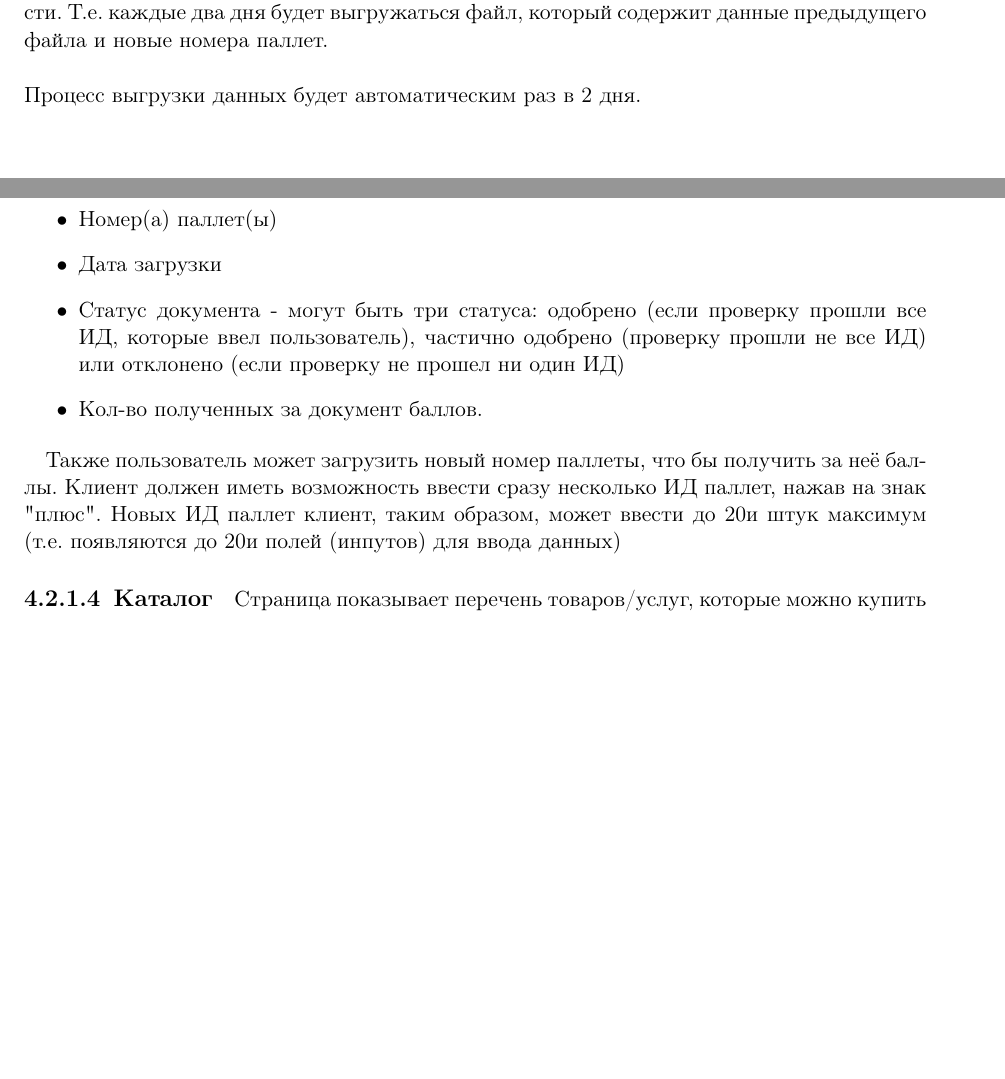
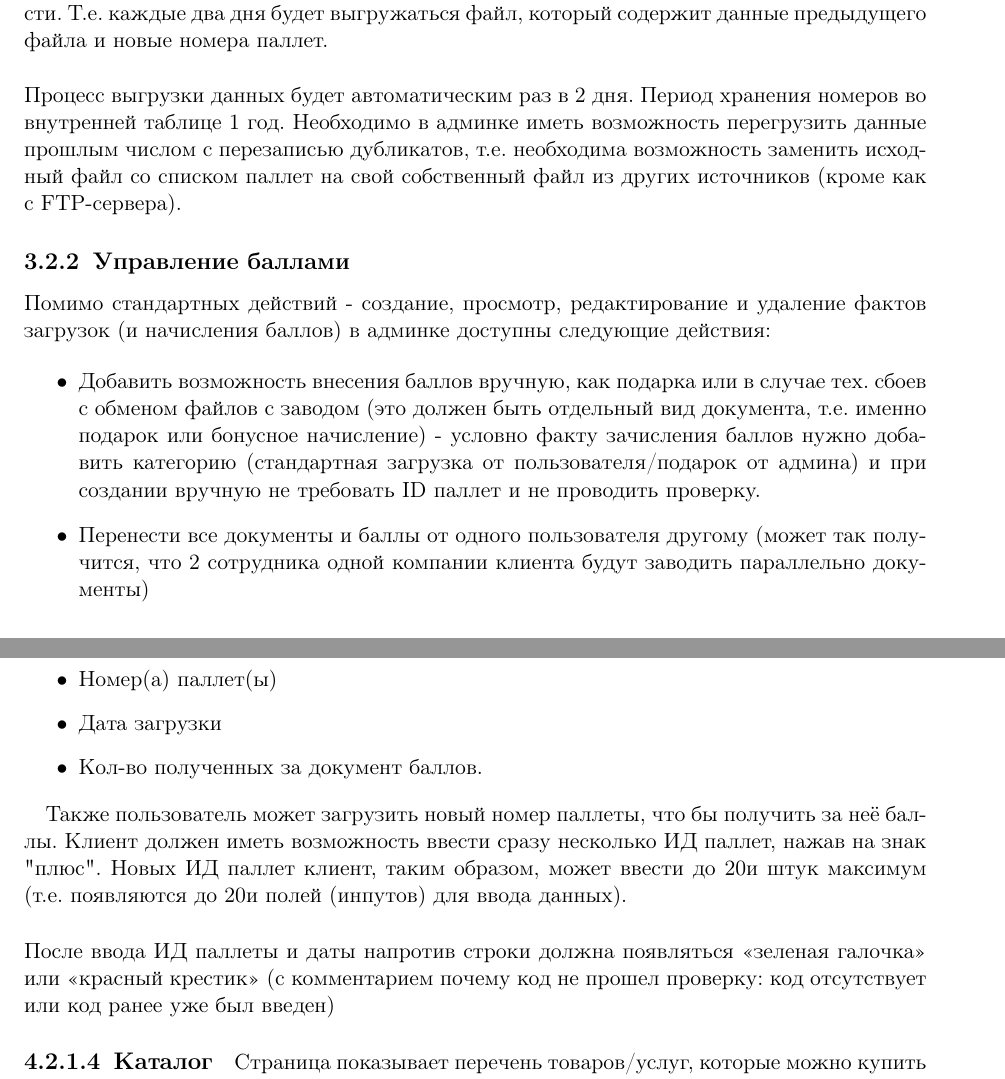
Before and after one commit to mohnstrudel/yad_docs, a LaTeX document (mondi/technical_specification_mondi.tex): two parts of pages 4 and 6 of 7 before the commit and two parts of pages 5 and 7 of 8 after it, joined at a grey line, cut so that both start at the same text, the shorter picture padded with empty space. The pictures show the PDF file mondi/technical_specification_mondi.pdf that the author committed with the source.

Commit message:
Add user and points admin actions, add user groups for admins.

```diff
--- a/mondi/technical_specification_mondi.tex
+++ b/mondi/technical_specification_mondi.tex
@@ -149,15 +149,27 @@
 
 \section{Модули} \label{sec:modules}
 
+\subsection{Управление пользователями}
+Доступны стандартные действия - создание, просмотр, редактирование и удаление пользователя.
+
 \subsection{Баллы}
 
-Для начисления баллов необходимо требовать от пользователя ввод номера паллеты. Далее этот номер сверяется с тем, что предоставляет завод.
+Для начисления баллов необходимо требовать от пользователя ввод номера паллеты. Далее этот номер сверяется с тем, что предоставляет завод. За каждый номер паллеты начисляется автоматически определенное кол-во баллов (устанавливается администратором в админке, в общих настройках).
 
 \subsubsection{Обновление файла завода}
 
 Согласован формат передачи c помощью XML файла. На стороне исполнителя организуется FTP сервер который можно будет настроить автоматическую выгрузку файла. ИТ клиента настраивает выгрузку файла в формате 'units\_data.xml' (например, units\_20151106.xml), а мы уже сами забираем файл и загружаем во внутреннюю таблицу с номерами паллет на портале. Необходимо хранить все версии файлов и архивировать только при необходимости. Т.е. каждые два дня будет выгружаться файл, который содержит данные предыдущего файла и новые номера паллет.
 \\[0.5cm]
-Процесс выгрузки данных будет автоматическим раз в 2 дня.
+Процесс выгрузки данных будет автоматическим раз в 2 дня. Период хранения номеров во внутренней таблице 1 год. Необходимо в админке иметь возможность перегрузить данные прошлым числом с перезаписью дубликатов, т.е. необходима возможность заменить исходный файл со списком паллет на свой собственный файл из других источников (кроме как с FTP-сервера).
+
+\subsubsection{Управление баллами}
+Помимо стандартных действий - создание, просмотр, редактирование и удаление фактов загрузок (и начисления баллов) в админке доступны следующие действия:
+
+\begin{itemize}
+	\item Добавить возможность внесения баллов вручную, как подарка или в случае тех. сбоев с обменом файлов с заводом (это должен быть отдельный вид документа, т.е. именно подарок или бонусное начисление) - условно факту зачисления баллов нужно добавить категорию (стандартная загрузка от пользователя/подарок от админа) и при создании вручную не требовать ID паллет и не проводить проверку.
+	\item Перенести все документы и баллы от одного пользователя другому (может так получится, что 2 сотрудника одной компании клиента будут заводить параллельно документы)
+\end{itemize}
+
 
 \subsection{Аналитика}
 
@@ -227,11 +239,12 @@
 \begin{itemize}
 	\item Номер(а) паллет(ы)
 	\item Дата загрузки
-	\item Статус документа - могут быть три статуса: одобрено (если проверку прошли все ИД, которые ввел пользователь), частично одобрено (проверку прошли не все ИД) или отклонено (если проверку не прошел ни один ИД)
 	\item Кол-во полученных за документ баллов.
 \end{itemize}
 
-Также пользователь может загрузить новый номер паллеты, что бы получить за неё баллы. Клиент должен иметь возможность ввести сразу несколько ИД паллет, нажав на знак "плюс". Новых ИД паллет клиент, таким образом, может ввести до 20и штук максимум (т.е. появляются до 20и полей (инпутов) для ввода данных)
+Также пользователь может загрузить новый номер паллеты, что бы получить за неё баллы. Клиент должен иметь возможность ввести сразу несколько ИД паллет, нажав на знак "плюс". Новых ИД паллет клиент, таким образом, может ввести до 20и штук максимум (т.е. появляются до 20и полей (инпутов) для ввода данных).
+\\[0.5cm]
+После ввода ИД паллеты и даты напротив строки должна появляться «зеленая галочка» или «красный крестик» (с комментарием почему код не прошел проверку: код отсутствует или код ранее уже был введен)
 
 \paragraph{Каталог}
 
```
Also changed, not shown: mondi/technical_specification_mondi.pdf, mondi/technical_specification_mondi.tex (6 more changed lines).
